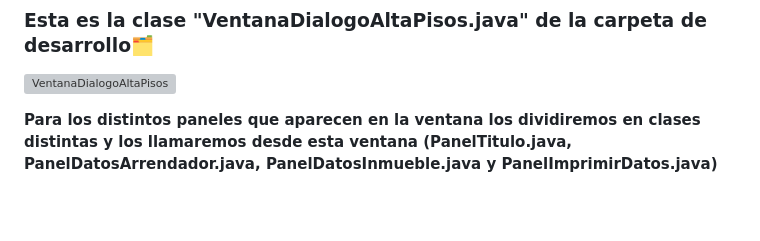
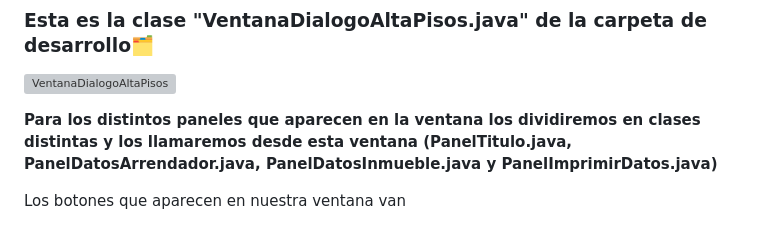
Before and after one commit to Irishongki/GitHub_MarkDown_Practica01, a Markdown page: README.md, the part around the change. Drawn GitHub-style; blank space fills up the shorter version; grey boxes are pictures that could not be loaded.

```diff
--- a/README.md
+++ b/README.md
@@ -57,3 +57,5 @@ Una vez que pinchemos en la opción de alta pisos tanto desde el menú como del
 ![VentanaDialogoAltaPisos](https://github.com/Irishongki/GitHub_MarkDown_Practica01/assets/48756218/9a98876f-7e71-4fb2-b620-eaf5be4a0645)
 
 **Para los distintos paneles que aparecen en la ventana los dividiremos en clases distintas y los llamaremos desde esta ventana (PanelTitulo.java, PanelDatosArrendador.java, PanelDatosInmueble.java y PanelImprimirDatos.java)**
+
+Los botones que aparecen en nuestra ventana van
```
